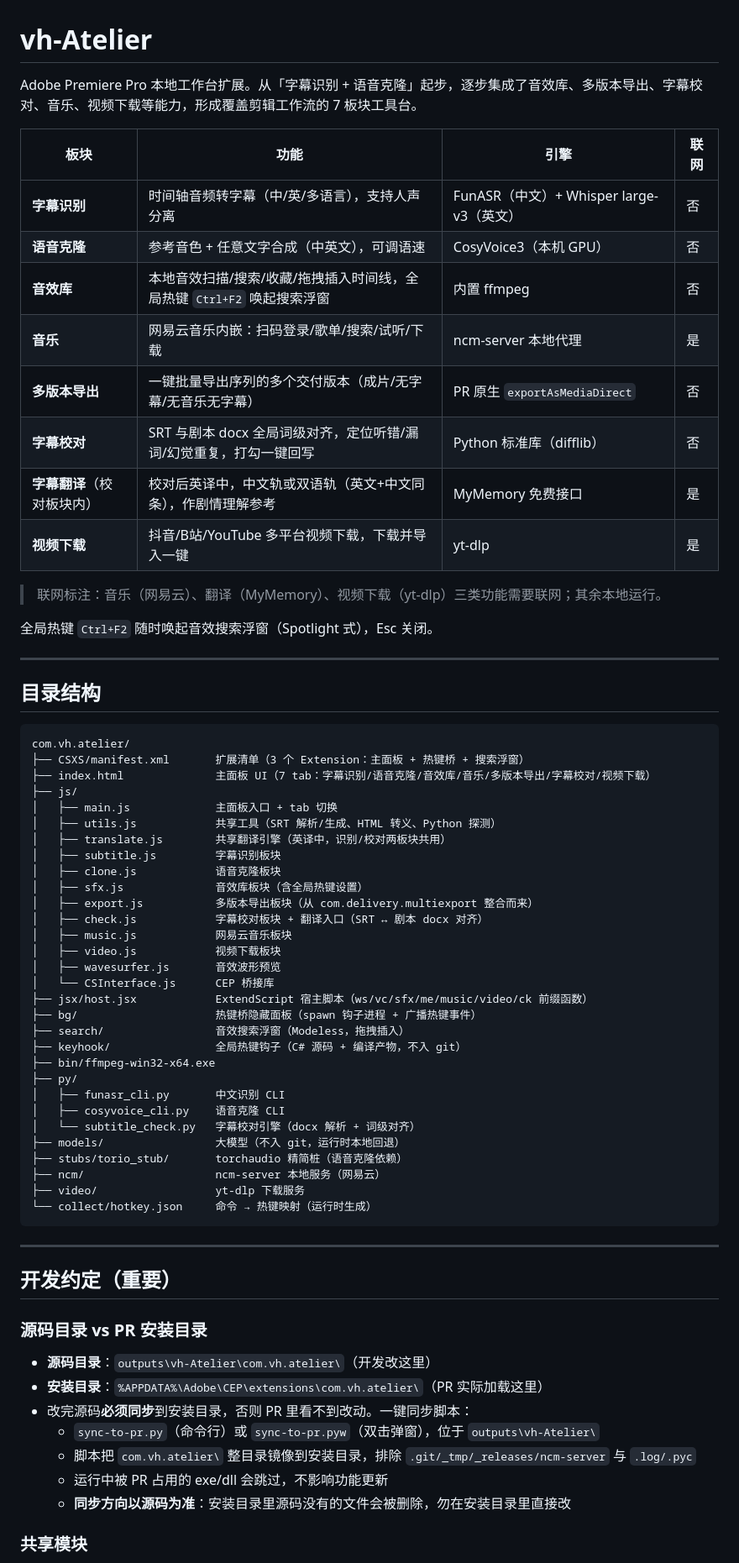
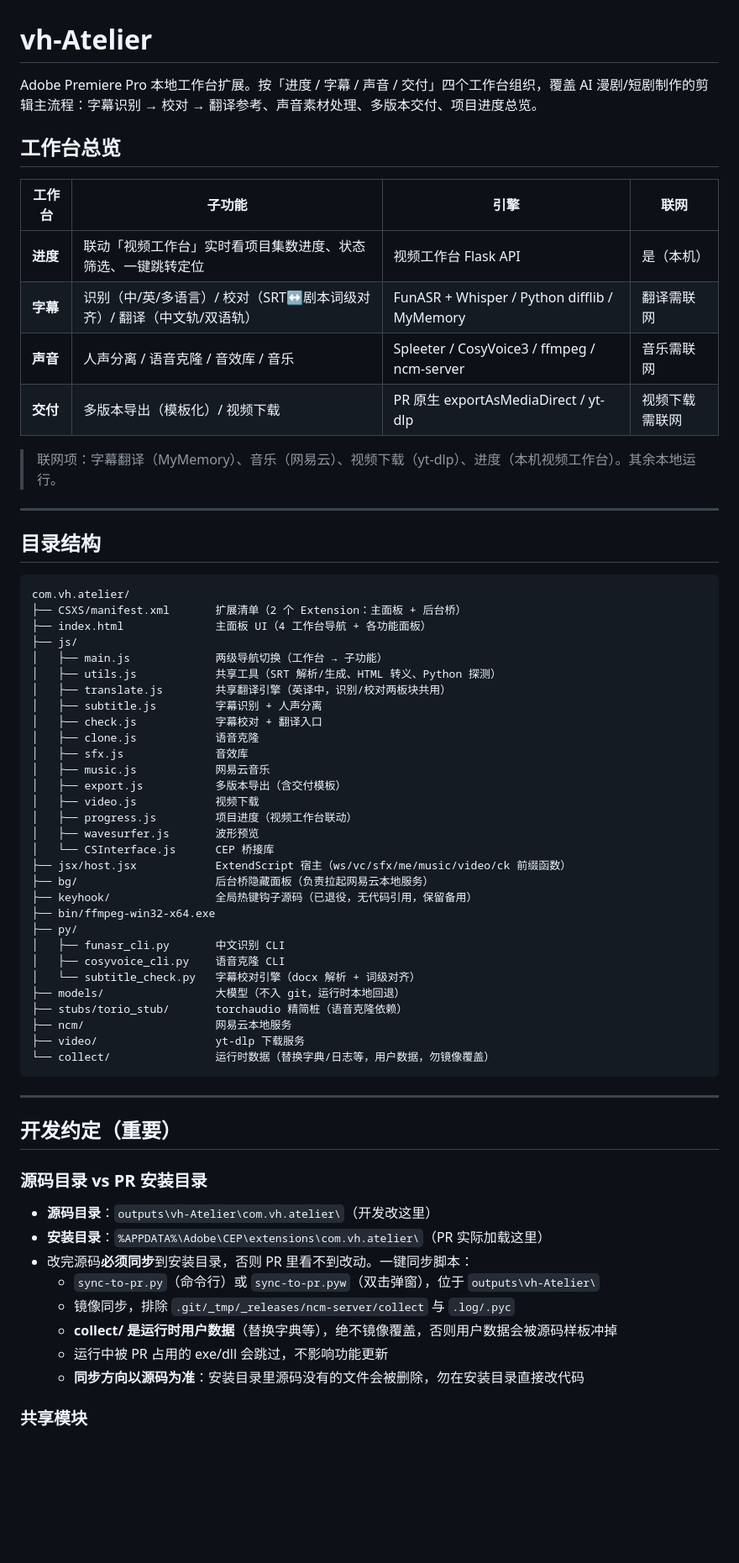
Before and after one commit to vhdaqd0410/vh-Atelier, a Markdown page: README.md, the part around one of its changes. Shown at 84% size. Rendered like a GitHub page; blank space fills up the shorter version.

Commit message:
docs: README 全面重写对齐现状（4 工作台/进度联动/全局搜索移除/collect 保护）

````diff
--- a/README.md
+++ b/README.md
@@ -1,21 +1,17 @@
 # vh-Atelier
 
-Adobe Premiere Pro 本地工作台扩展。从「字幕识别 + 语音克隆」起步，逐步集成了音效库、多版本导出、字幕校对、音乐、视频下载等能力，形成覆盖剪辑工作流的 7 板块工具台。
+Adobe Premiere Pro 本地工作台扩展。按「进度 / 字幕 / 声音 / 交付」四个工作台组织，覆盖 AI 漫剧/短剧制作的剪辑主流程：字幕识别 → 校对 → 翻译参考、声音素材处理、多版本交付、项目进度总览。
 
-| 板块 | 功能 | 引擎 | 联网 |
-|------|------|------|------|
-| **字幕识别** | 时间轴音频转字幕（中/英/多语言），支持人声分离 | FunASR（中文）+ Whisper large-v3（英文） | 否 |
-| **语音克隆** | 参考音色 + 任意文字合成（中英文），可调语速 | CosyVoice3（本机 GPU） | 否 |
-| **音效库** | 本地音效扫描/搜索/收藏/拖拽插入时间线，全局热键 `Ctrl+F2` 唤起搜索浮窗 | 内置 ffmpeg | 否 |
-| **音乐** | 网易云音乐内嵌：扫码登录/歌单/搜索/试听/下载 | ncm-server 本地代理 | 是 |
-| **多版本导出** | 一键批量导出序列的多个交付版本（成片/无字幕/无音乐无字幕） | PR 原生 `exportAsMediaDirect` | 否 |
-| **字幕校对** | SRT 与剧本 docx 全局词级对齐，定位听错/漏词/幻觉重复，打勾一键回写 | Python 标准库（difflib） | 否 |
-| **字幕翻译**（校对板块内） | 校对后英译中，中文轨或双语轨（英文+中文同条），作剧情理解参考 | MyMemory 免费接口 | 是 |
-| **视频下载** | 抖音/B站/YouTube 多平台视频下载，下载并导入一键 | yt-dlp | 是 |
+## 工作台总览
 
-> 联网标注：音乐（网易云）、翻译（MyMemory）、视频下载（yt-dlp）三类功能需要联网；其余本地运行。
+| 工作台 | 子功能 | 引擎 | 联网 |
+|--------|--------|------|------|
+| **进度** | 联动「视频工作台」实时看项目集数进度、状态筛选、一键跳转定位 | 视频工作台 Flask API | 是（本机） |
+| **字幕** | 识别（中/英/多语言）/ 校对（SRT↔剧本词级对齐）/ 翻译（中文轨/双语轨） | FunASR + Whisper / Python difflib / MyMemory | 翻译需联网 |
+| **声音** | 人声分离 / 语音克隆 / 音效库 / 音乐 | Spleeter / CosyVoice3 / ffmpeg / ncm-server | 音乐需联网 |
+| **交付** | 多版本导出（模板化）/ 视频下载 | PR 原生 exportAsMediaDirect / yt-dlp | 视频下载需联网 |
 
-全局热键 `Ctrl+F2` 随时唤起音效搜索浮窗（Spotlight 式），Esc 关闭。
+> 联网项：字幕翻译（MyMemory）、音乐（网易云）、视频下载（yt-dlp）、进度（本机视频工作台）。其余本地运行。
 
 ---
 
@@ -23,25 +19,25 @@ Adobe Premiere Pro 本地工作台扩展。从「字幕识别 + 语音克隆」
 
 ```
 com.vh.atelier/
-├── CSXS/manifest.xml       扩展清单（3 个 Extension：主面板 + 热键桥 + 搜索浮窗）
-├── index.html              主面板 UI（7 tab：字幕识别/语音克隆/音效库/音乐/多版本导出/字幕校对/视频下载）
+├── CSXS/manifest.xml       扩展清单（2 个 Extension：主面板 + 后台桥）
+├── index.html              主面板 UI（4 工作台导航 + 各功能面板）
 ├── js/
-│   ├── main.js             主面板入口 + tab 切换
+│   ├── main.js             两级导航切换（工作台 → 子功能）
 │   ├── utils.js            共享工具（SRT 解析/生成、HTML 转义、Python 探测）
 │   ├── translate.js        共享翻译引擎（英译中，识别/校对两板块共用）
-│   ├── subtitle.js         字幕识别板块
-│   ├── clone.js            语音克隆板块
-│   ├── sfx.js              音效库板块（含全局热键设置）
-│   ├── export.js           多版本导出板块（从 com.delivery.multiexport 整合而来）
-│   ├── check.js            字幕校对板块 + 翻译入口（SRT ↔ 剧本 docx 对齐）
-│   ├── music.js            网易云音乐板块
-│   ├── video.js            视频下载板块
-│   ├── wavesurfer.js       音效波形预览
+│   ├── subtitle.js         字幕识别 + 人声分离
+│   ├── check.js            字幕校对 + 翻译入口
+│   ├── clone.js            语音克隆
+│   ├── sfx.js              音效库
+│   ├── music.js            网易云音乐
+│   ├── export.js           多版本导出（含交付模板）
+│   ├── video.js            视频下载
+│   ├── progress.js         项目进度（视频工作台联动）
+│   ├── wavesurfer.js       波形预览
 │   └── CSInterface.js      CEP 桥接库
-├── jsx/host.jsx            ExtendScript 宿主脚本（ws/vc/sfx/me/music/video/ck 前缀函数）
-├── bg/                     热键桥隐藏面板（spawn 钩子进程 + 广播热键事件）
-├── search/                 音效搜索浮窗（Modeless，拖拽插入）
-├── keyhook/                全局热键钩子（C# 源码 + 编译产物，不入 git）
+├── jsx/host.jsx            ExtendScript 宿主（ws/vc/sfx/me/music/video/ck 前缀函数）
+├── bg/                     后台桥隐藏面板（负责拉起网易云本地服务）
+├── keyhook/                全局热键钩子源码（已退役，无代码引用，保留备用）
 ├── bin/ffmpeg-win32-x64.exe
 ├── py/
 │   ├── funasr_cli.py       中文识别 CLI
@@ -49,9 +45,9 @@ com.vh.atelier/
 │   └── subtitle_check.py   字幕校对引擎（docx 解析 + 词级对齐）
 ├── models/                 大模型（不入 git，运行时本地回退）
 ├── stubs/torio_stub/       torchaudio 精简桩（语音克隆依赖）
-├── ncm/                    ncm-server 本地服务（网易云）
+├── ncm/                    网易云本地服务
 ├── video/                  yt-dlp 下载服务
-└── collect/hotkey.json     命令 → 热键映射（运行时生成）
+└── collect/                运行时数据（替换字典/日志等，用户数据，勿镜像覆盖）
 ```
 
 ---
@@ -64,9 +60,10 @@ com.vh.atelier/
 - **安装目录**：`%APPDATA%\Adobe\CEP\extensions\com.vh.atelier\`（PR 实际加载这里）
 - 改完源码**必须同步**到安装目录，否则 PR 里看不到改动。一键同步脚本：
   - `sync-to-pr.py`（命令行）或 `sync-to-pr.pyw`（双击弹窗），位于 `outputs\vh-Atelier\`
-  - 脚本把 `com.vh.atelier\` 整目录镜像到安装目录，排除 `.git/_tmp/_releases/ncm-server` 与 `.log/.pyc`
+  - 镜像同步，排除 `.git/_tmp/_releases/ncm-server/collect` 与 `.log/.pyc`
+  - **collect/ 是运行时用户数据**（替换字典等），绝不镜像覆盖，否则用户数据会被源码样板冲掉
   - 运行中被 PR 占用的 exe/dll 会跳过，不影响功能更新
-  - **同步方向以源码为准**：安装目录里源码没有的文件会被删除，勿在安装目录里直接改
+  - **同步方向以源码为准**：安装目录里源码没有的文件会被删除，勿在安装目录直接改代码
 
 ### 共享模块
 
````
Also changed, not shown: other parts of README.md (+35 -66 lines).
